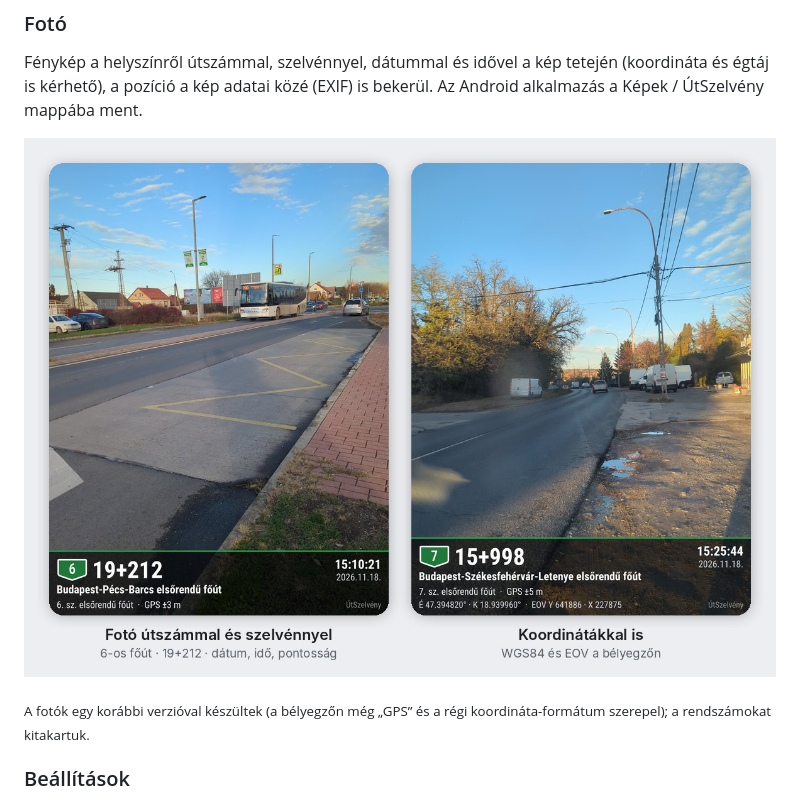
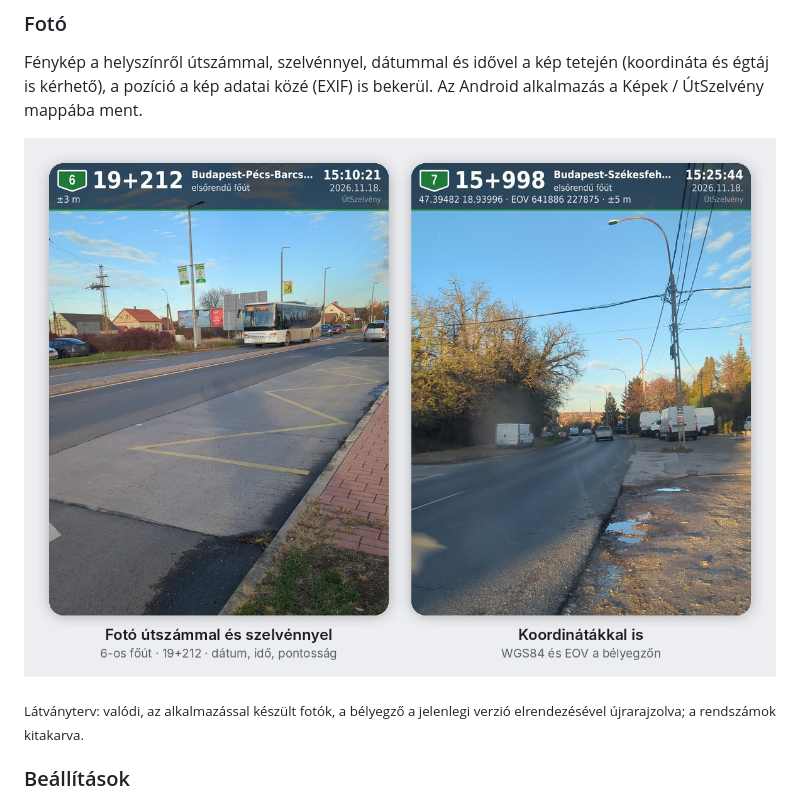
Before and after one commit to schafler55/utszelveny, a Markdown page: README.md, the part around the change. Rendered like a GitHub page; pictures changed too: screenshots/foto.jpg.

Commit message:
README Fotó: real photos with the current (V0.7) stamp layout
The old stamp band was cut off and the stamp redrawn with the app's
own stampData()/drawStamp() (data on top, new coordinate format);
labelled as a mockup. Number plates stay blurred, no EXIF.

Co-Authored-By: Claude Opus 5.5 <noreply@anthropic.com>
Claude-Session: https://claude.ai/code/session_01CBoidUZBaVpaKeEJsQ2bLd

```diff
--- a/README.md
+++ b/README.md
@@ -42,7 +42,7 @@ a pozíció a kép adatai közé (EXIF) is bekerül. Az Android alkalmazás a K
 
 ![Fotó funkció – valódi fotók](screenshots/foto.jpg)
 
-<sub>A fotók egy korábbi verzióval készültek (a bélyegzőn még „GPS” és a régi koordináta-formátum szerepel); a rendszámokat kitakartuk.</sub>
+<sub>Látványterv: valódi, az alkalmazással készült fotók, a bélyegző a jelenlegi verzió elrendezésével újrarajzolva; a rendszámok kitakarva.</sub>
 
 ### Beállítások
 Fülekre bontva (Általános, Pozíció, Térkép, Mérés, Fotó, Névjegy); mindig az aktuális oldal fülén nyílik meg.
```
